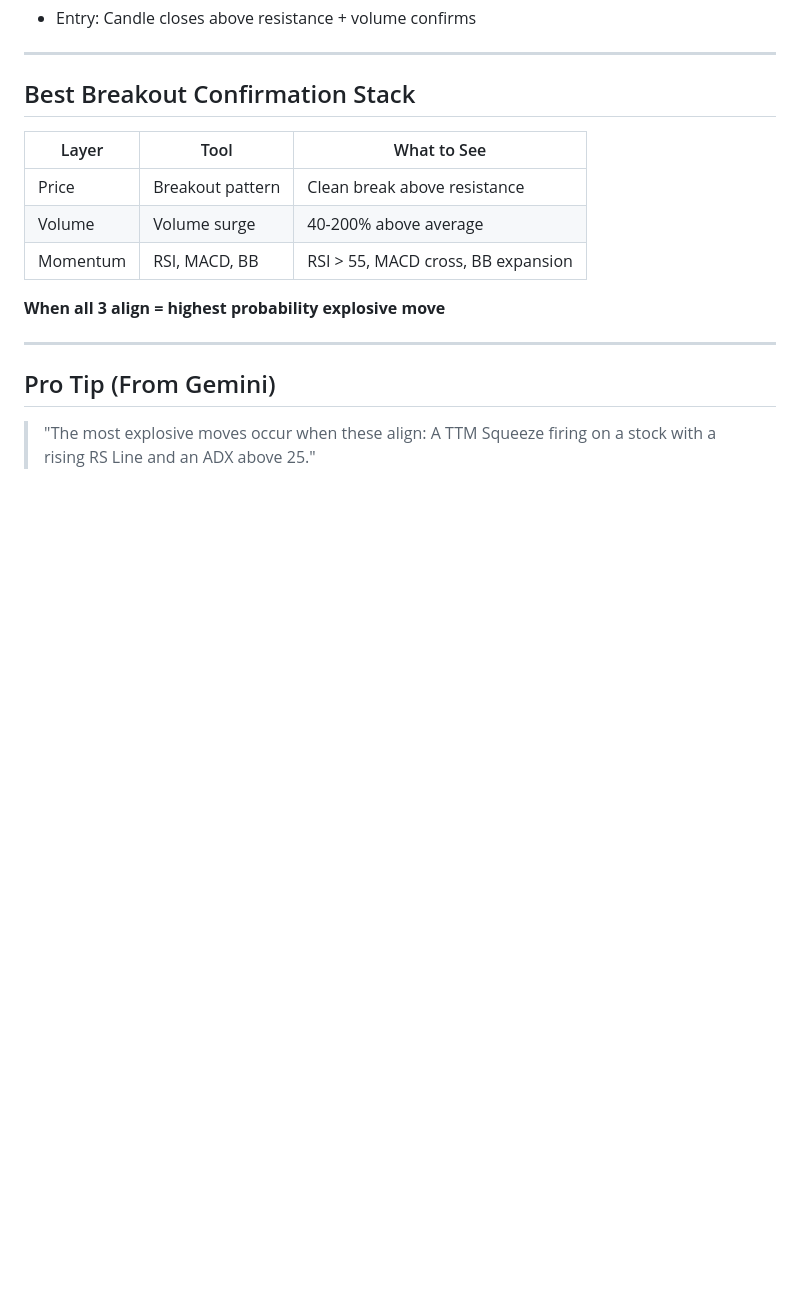
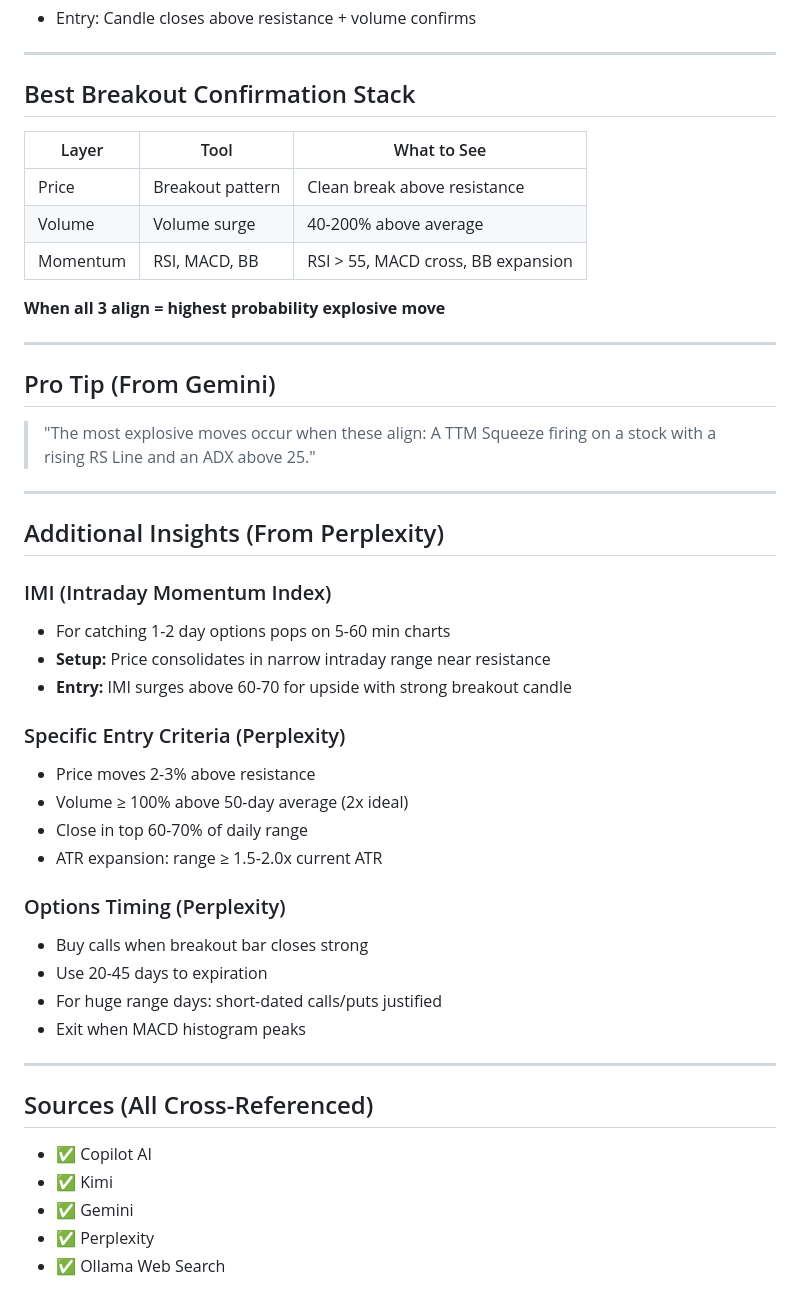
Before and after one commit to Louch84/Sig-Bottiano, a Markdown page: abilities/trader.md, the part around the change. GitHub-like rendering; blank space fills up the shorter version.

Commit message:
Add research protocol + Perplexity insights to trader ability

```diff
--- a/abilities/trader.md
+++ b/abilities/trader.md
@@ -277,3 +277,33 @@ When task is done or Lou shifts to non-trading topic → return to Sig Botti mod
 
 ## Pro Tip (From Gemini)
 > "The most explosive moves occur when these align: A TTM Squeeze firing on a stock with a rising RS Line and an ADX above 25."
+
+---
+
+## Additional Insights (From Perplexity)
+
+### IMI (Intraday Momentum Index)
+- For catching 1-2 day options pops on 5-60 min charts
+- **Setup:** Price consolidates in narrow intraday range near resistance
+- **Entry:** IMI surges above 60-70 for upside with strong breakout candle
+
+### Specific Entry Criteria (Perplexity)
+- Price moves 2-3% above resistance
+- Volume ≥ 100% above 50-day average (2x ideal)
+- Close in top 60-70% of daily range
+- ATR expansion: range ≥ 1.5-2.0x current ATR
+
+### Options Timing (Perplexity)
+- Buy calls when breakout bar closes strong
+- Use 20-45 days to expiration
+- For huge range days: short-dated calls/puts justified
+- Exit when MACD histogram peaks
+
+---
+
+## Sources (All Cross-Referenced)
+- ✅ Copilot AI
+- ✅ Kimi
+- ✅ Gemini
+- ✅ Perplexity
+- ✅ Ollama Web Search
```
Also changed, not shown: memory/research_protocol.md (added, +64 -0 lines).
